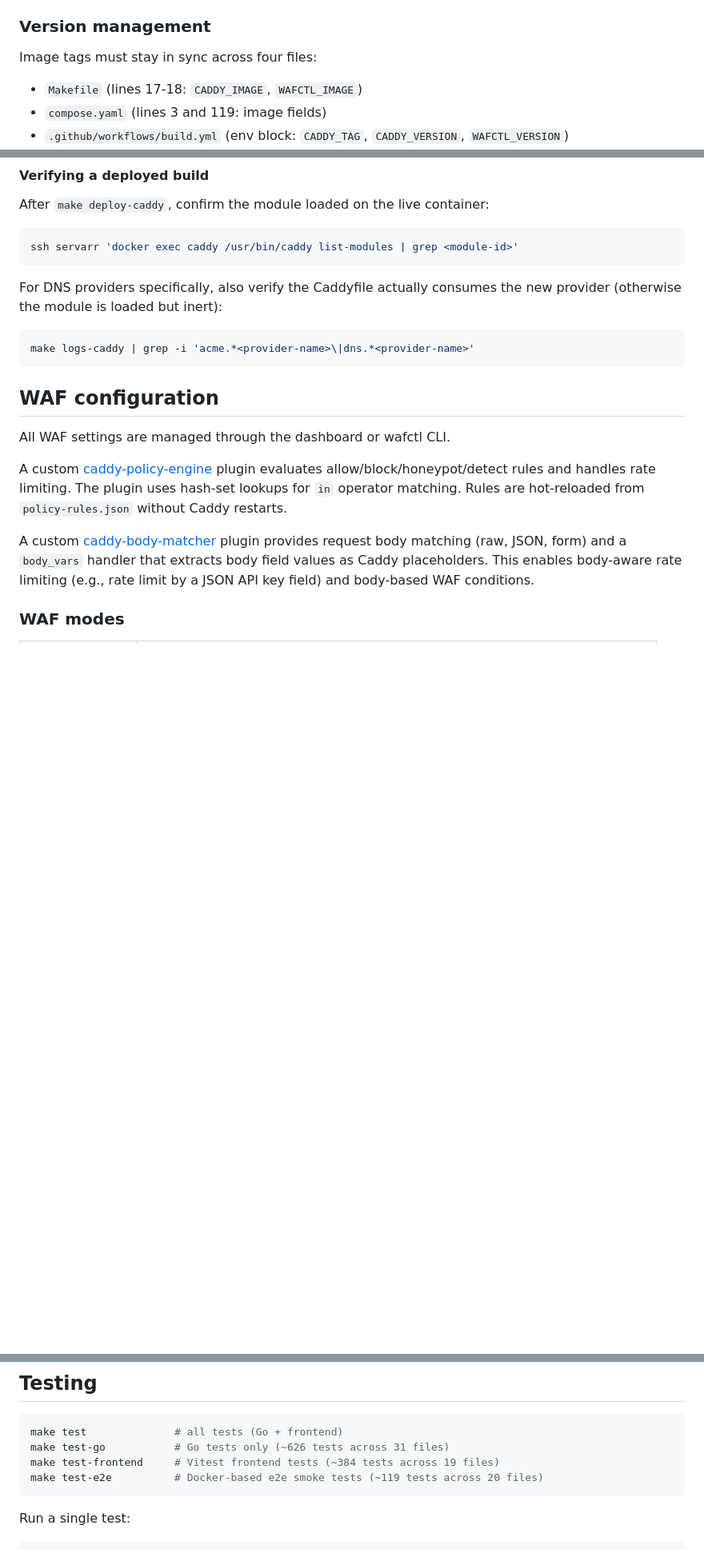
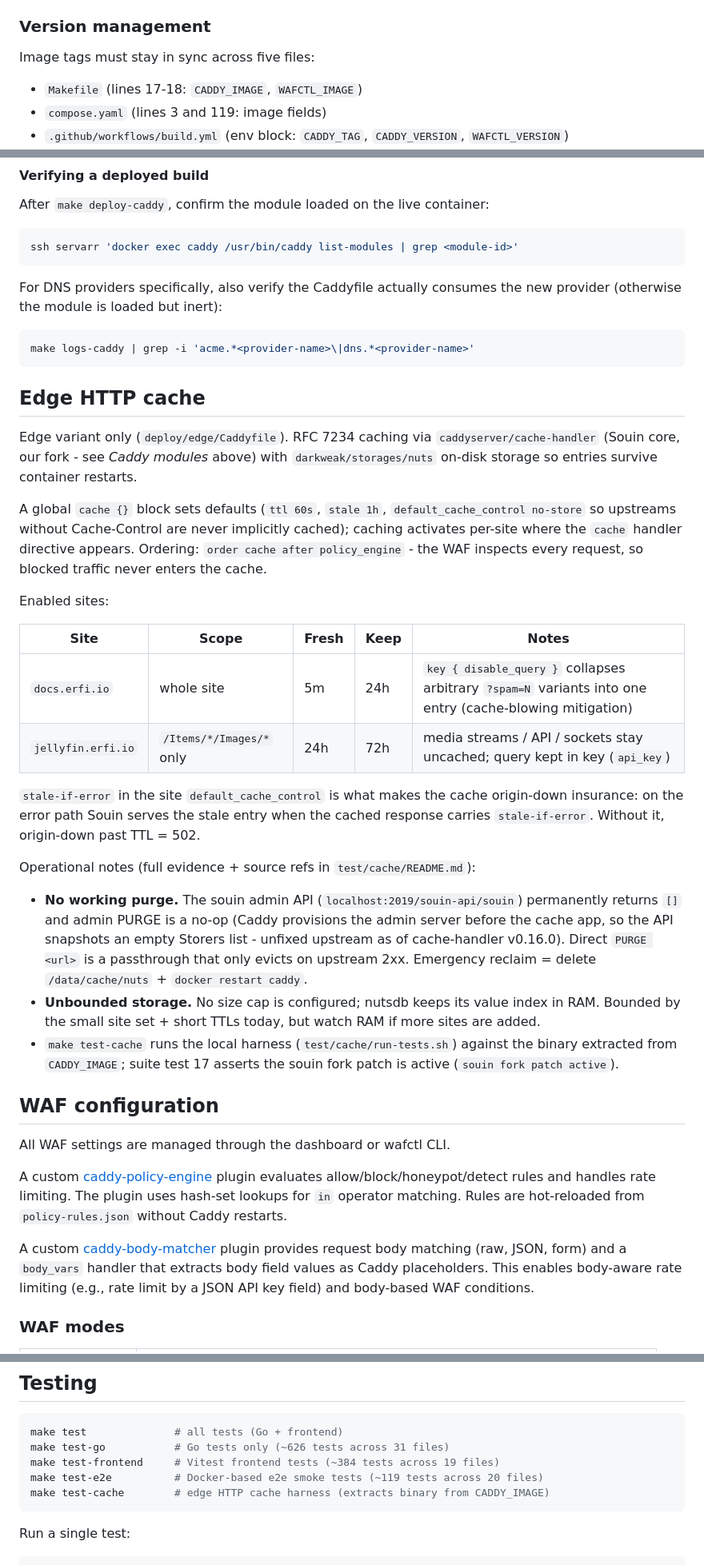
Before and after one commit to erfianugrah/caddy-compose, a Markdown page: README.md, 3 parts joined by grey strips. Shown at 80% size. Rendered like a GitHub page; blank space fills up the shorter version.

Commit message:
docs(cache): document edge HTTP cache across README/AGENTS/test-cache
- README: module count nine -> ten, add souin fork replace + grpc
  --replace to Caddy modules, new 'Edge HTTP cache' section (sites,
  TTLs, ordering, purge-broken emergency procedure, unbounded-storage
  note), add make test-cache to Testing, 'four files' -> five.
- AGENTS.md: cache bullet gains disable_query cardinality note +
  unbounded/RAM-indexed storage warning; pin-discipline note updated for
  base 2.11.4 + caddy-l4 v0.1.2 + souin fork + grpc replace.
- test/cache/README.md: versions under test -> Caddy v2.11.4 + fork
  replace, extracted-image sentence reflects Makefile-derived IMAGE var.

````diff
--- a/README.md
+++ b/README.md
@@ -147,7 +147,7 @@ The `.env` file and `authelia/users_database.yml` are SOPS-encrypted with age. A
 
 ### Version management
 
-Image tags must stay in sync across four files:
+Image tags must stay in sync across five files:
 
 - `Makefile` (lines 17-18: `CADDY_IMAGE`, `WAFCTL_IMAGE`)
 - `compose.yaml` (lines 3 and 119: image fields)
@@ -219,6 +224,27 @@ For DNS providers specifically, also verify the Caddyfile actually consumes the
 ```bash
 make logs-caddy | grep -i 'acme.*<provider-name>\|dns.*<provider-name>'
 ```
+
+## Edge HTTP cache
+
+Edge variant only (`deploy/edge/Caddyfile`). RFC 7234 caching via `caddyserver/cache-handler` (Souin core, our fork - see *Caddy modules* above) with `darkweak/storages/nuts` on-disk storage so entries survive container restarts.
+
+A global `cache {}` block sets defaults (`ttl 60s`, `stale 1h`, `default_cache_control no-store` so upstreams without Cache-Control are never implicitly cached); caching activates per-site where the `cache` handler directive appears. Ordering: `order cache after policy_engine` - the WAF inspects every request, so blocked traffic never enters the cache.
+
+Enabled sites:
+
+| Site | Scope | Fresh | Keep | Notes |
+|------|-------|-------|------|-------|
+| `docs.erfi.io` | whole site | 5m | 24h | `key { disable_query }` collapses arbitrary `?spam=N` variants into one entry (cache-blowing mitigation) |
+| `jellyfin.erfi.io` | `/Items/*/Images/*` only | 24h | 72h | media streams / API / sockets stay uncached; query kept in key (`api_key`) |
+
+`stale-if-error` in the site `default_cache_control` is what makes the cache origin-down insurance: on the error path Souin serves the stale entry when the cached response carries `stale-if-error`. Without it, origin-down past TTL = 502.
+
+Operational notes (full evidence + source refs in `test/cache/README.md`):
+
+- **No working purge.** The souin admin API (`localhost:2019/souin-api/souin`) permanently returns `[]` and admin PURGE is a no-op (Caddy provisions the admin server before the cache app, so the API snapshots an empty Storers list - unfixed upstream as of cache-handler v0.16.0). Direct `PURGE <url>` is a passthrough that only evicts on upstream 2xx. Emergency reclaim = delete `/data/cache/nuts` + `docker restart caddy`.
+- **Unbounded storage.** No size cap is configured; nutsdb keeps its value index in RAM. Bounded by the small site set + short TTLs today, but watch RAM if more sites are added.
+- `make test-cache` runs the local harness (`test/cache/run-tests.sh`) against the binary extracted from `CADDY_IMAGE`; suite test 17 asserts the souin fork patch is active (`souin fork patch active`).
 
 ## WAF configuration
 
@@ -598,6 +624,7 @@ make test              # all tests (Go + frontend)
 make test-go           # Go tests only (~626 tests across 31 files)
 make test-frontend     # Vitest frontend tests (~384 tests across 19 files)
 make test-e2e          # Docker-based e2e smoke tests (~119 tests across 20 files)
+make test-cache        # edge HTTP cache harness (extracts binary from CADDY_IMAGE)
 ```
 
 Run a single test:
````
Also changed, not shown: other parts of README.md (+6 -1 lines), AGENTS.md (+3 -1 lines), 1 other file.
